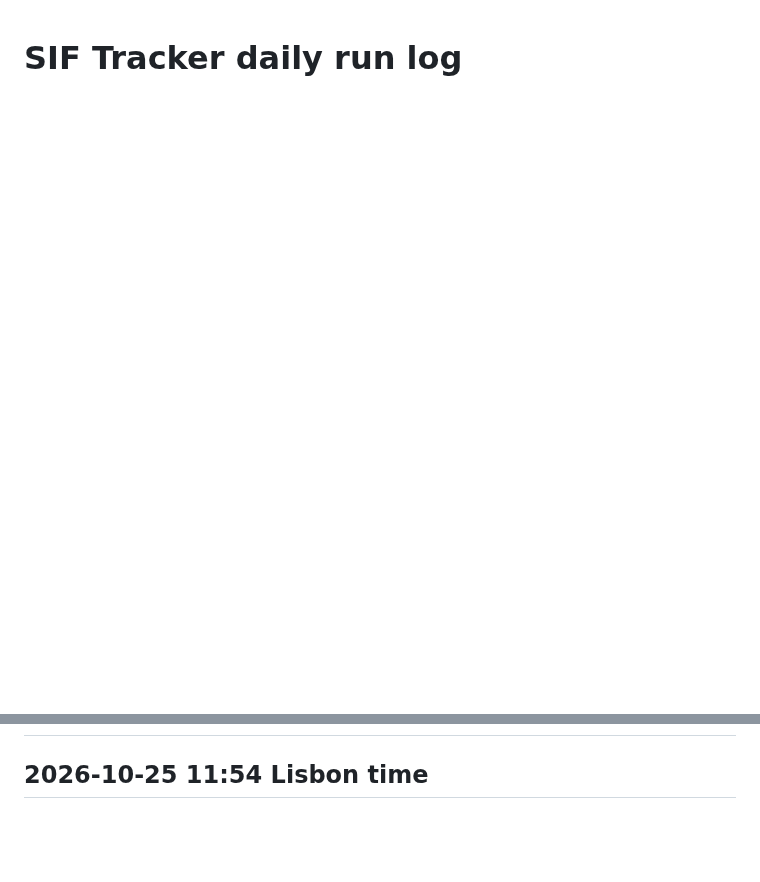
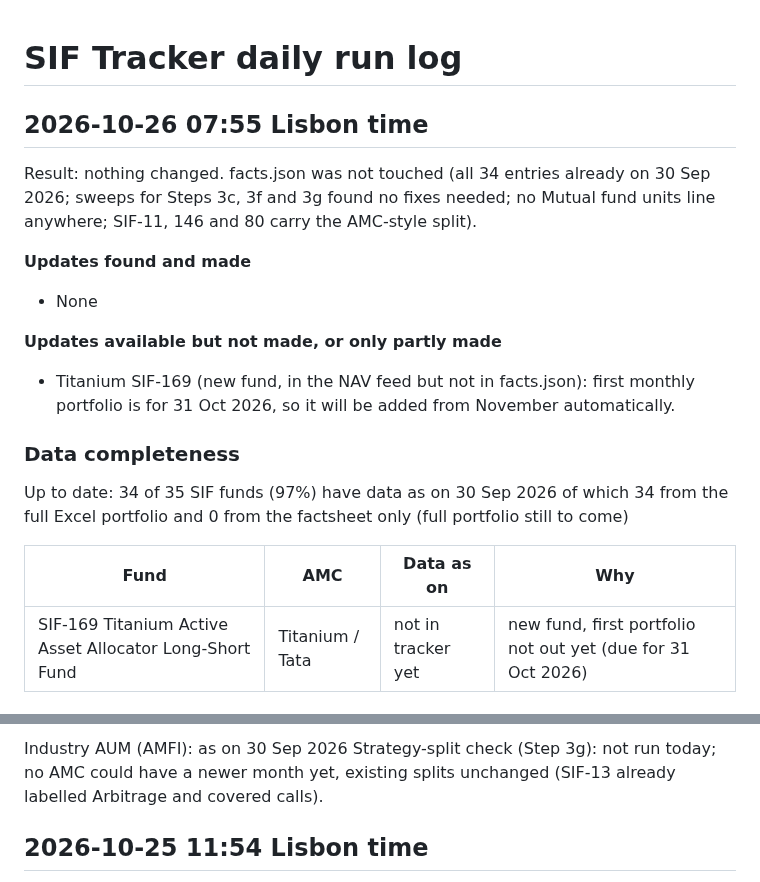
Before and after one commit to investingtfd/sif-tracker, a Markdown page: site/run-log.md, 2 parts joined by grey strips. GitHub-like rendering; blank space fills up the shorter version.

```diff
--- a/site/run-log.md
+++ b/site/run-log.md
@@ -1 +1,19 @@
 # SIF Tracker daily run log
+
+## 2026-10-26 07:55 Lisbon time
+Result: nothing changed. facts.json was not touched (all 34 entries already on 30 Sep 2026; sweeps for Steps 3c, 3f and 3g found no fixes needed; no Mutual fund units line anywhere; SIF-11, 146 and 80 carry the AMC-style split).
+
+**Updates found and made**
+- None
+
+**Updates available but not made, or only partly made**
+- Titanium SIF-169 (new fund, in the NAV feed but not in facts.json): first monthly portfolio is for 31 Oct 2026, so it will be added from November automatically.
+
+### Data completeness
+Up to date: 34 of 35 SIF funds (97%) have data as on 30 Sep 2026
+of which 34 from the full Excel portfolio and 0 from the factsheet only (full portfolio still to come)
+
+| Fund | AMC | Data as on | Why |
+|---|---|---|---|
+| SIF-169 Titanium Active Asset Allocator Long-Short Fund | Titanium / Tata | not in tracker yet | new fund, first portfolio not out yet (due for 31 Oct 2026) |
+
@@ -2,3 +46,5 @@
+Industry AUM (AMFI): as on 30 Sep 2026
+Strategy-split check (Step 3g): not run today; no AMC could have a newer month yet, existing splits unchanged (SIF-13 already labelled Arbitrage and covered calls).
 
 ## 2026-10-25 11:54 Lisbon time
 Result: nothing changed. facts.json was not touched (all 34 entries already on 30 Sep 2026; sweep found no fixes needed).
```
Also changed, not shown: other parts of site/run-log.md (+26 -0 lines).
